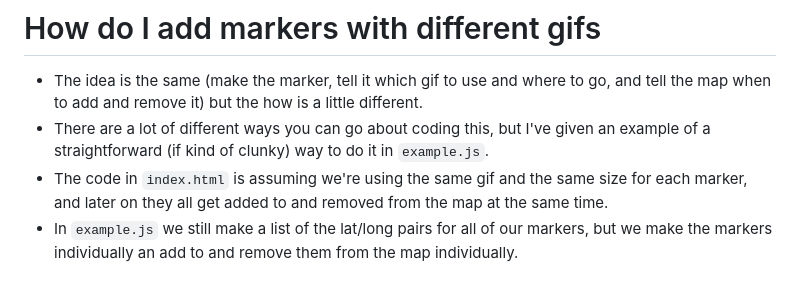
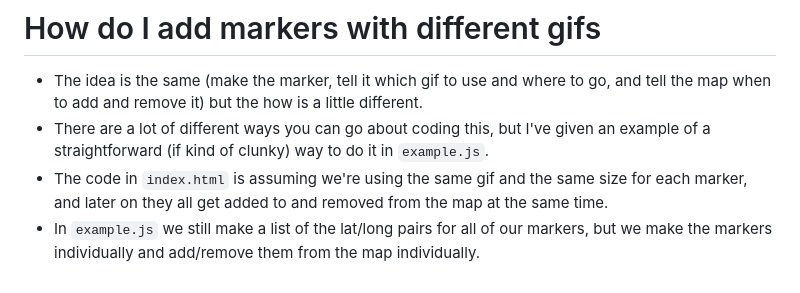
Before and after one commit to mariel-delagarza/blockade-scenario-1, a Markdown page: README.md, the part around the change. Rendered like a GitHub page.

Commit message:
Update README.md
Fix typo

```diff
--- a/README.md
+++ b/README.md
@@ -37,4 +37,4 @@ A Mapbox "interactive storytelling" map, [based on their demo/template](https://
 - The idea is the same (make the marker, tell it which gif to use and where to go, and tell the map when to add and remove it) but the how is a little different.
 - There are a lot of different ways you can go about coding this, but I've given an example of a straightforward (if kind of clunky) way to do it in `example.js`.
 - The code in `index.html` is assuming we're using the same gif and the same size for each marker, and later on they all get added to and removed from the map at the same time.
-- In `example.js` we still make a list of the lat/long pairs for all of our markers, but we make the markers individually an add to and remove them from the map individually.
+- In `example.js` we still make a list of the lat/long pairs for all of our markers, but we make the markers individually and add/remove them from the map individually.
```
